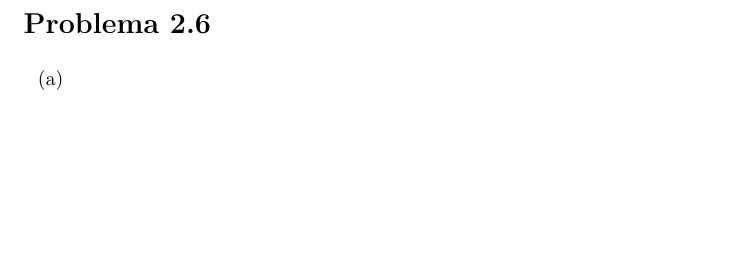
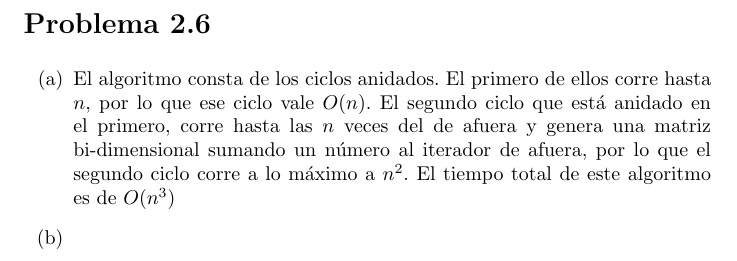
Before and after one commit to MaritzaB/algorithm_analysis, a LaTeX document (reports/t02_asymptotic_order_of_growth.tex): part of page 2 of 2, cut so that both start at the same text, the shorter picture padded with empty space. Compiled offline with pdfLaTeX.

Commit message:
✨💫 Update report

```diff
--- a/reports/t02_asymptotic_order_of_growth.tex
+++ b/reports/t02_asymptotic_order_of_growth.tex
@@ -51,7 +51,17 @@ algoritmo de tiempo $n^2$ podríamos realizar:
 \section*{Problema 2.6}
 
 \begin{enumerate}[(a)]
-    \item
+
+\item El algoritmo consta de los ciclos anidados. El primero de ellos corre
+hasta $n$, por lo que ese ciclo vale $O(n)$. El segundo ciclo que está anidado
+en el primero, corre hasta las $n$ veces del de afuera y genera una matriz
+bi-dimensional sumando un número al iterador de afuera, por lo que el segundo
+ciclo corre a lo máximo a $n^2$. El tiempo total de este algoritmo es de
+$O(n^3)$
+
+\item
+
+
 \end{enumerate}
 
 
```
